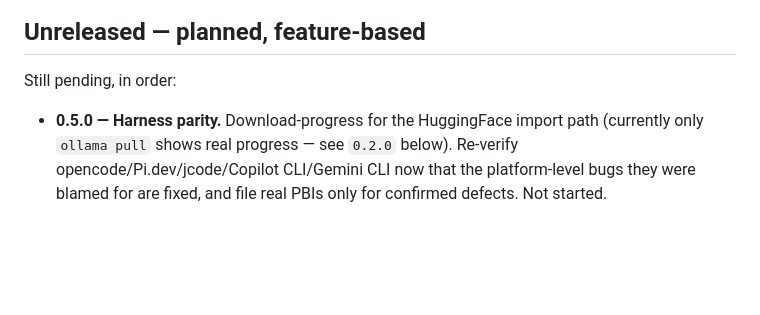
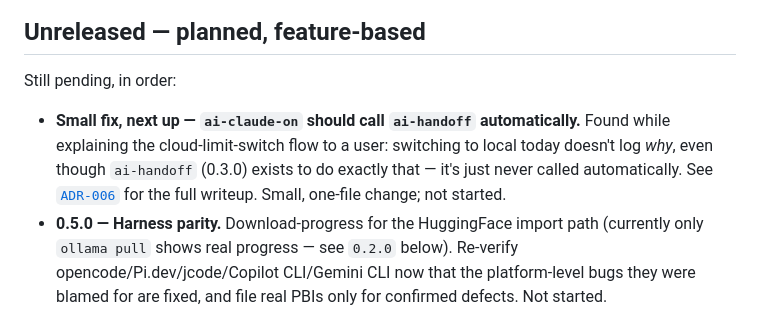
Before and after one commit to veeresh-bikkaneti/airlock, a Markdown page: CHANGELOG.md, the part around the change. GitHub-like rendering; blank space fills up the shorter version.

```diff
--- a/CHANGELOG.md
+++ b/CHANGELOG.md
@@ -6,6 +6,7 @@ All notable changes to Airlock are recorded here, newest first. This file exists
 
 Still pending, in order:
 
+- **Small fix, next up — `ai-claude-on` should call `ai-handoff` automatically.** Found while explaining the cloud-limit-switch flow to a user: switching to local today doesn't log *why*, even though `ai-handoff` (0.3.0) exists to do exactly that — it's just never called automatically. See [`ADR-006`](docs/adr/ADR-006-task-router-and-handoff-policy.md#known-gap-ai-claude-on-doesnt-call-ai-handoff) for the full writeup. Small, one-file change; not started.
 - **0.5.0 — Harness parity.** Download-progress for the HuggingFace import path (currently only `ollama pull` shows real progress — see `0.2.0` below). Re-verify opencode/Pi.dev/jcode/Copilot CLI/Gemini CLI now that the platform-level bugs they were blamed for are fixed, and file real PBIs only for confirmed defects. Not started.
 - **0.6.0 — 3D visualizer, passes 2 and 3.** "Visual grandeur" and "interactivity/UX," per the visualizer's own sequenced roadmap (`docs/superpowers/plans/2026-08-07-3d-visualizer-data-depth-plan.md`) — pass 1 (data depth) shipped in `0.2.0`. No spec written yet for passes 2/3, so not started.
 
```
Also changed, not shown: docs/adr/ADR-006-task-router-and-handoff-policy.md (+15 -1 lines).
